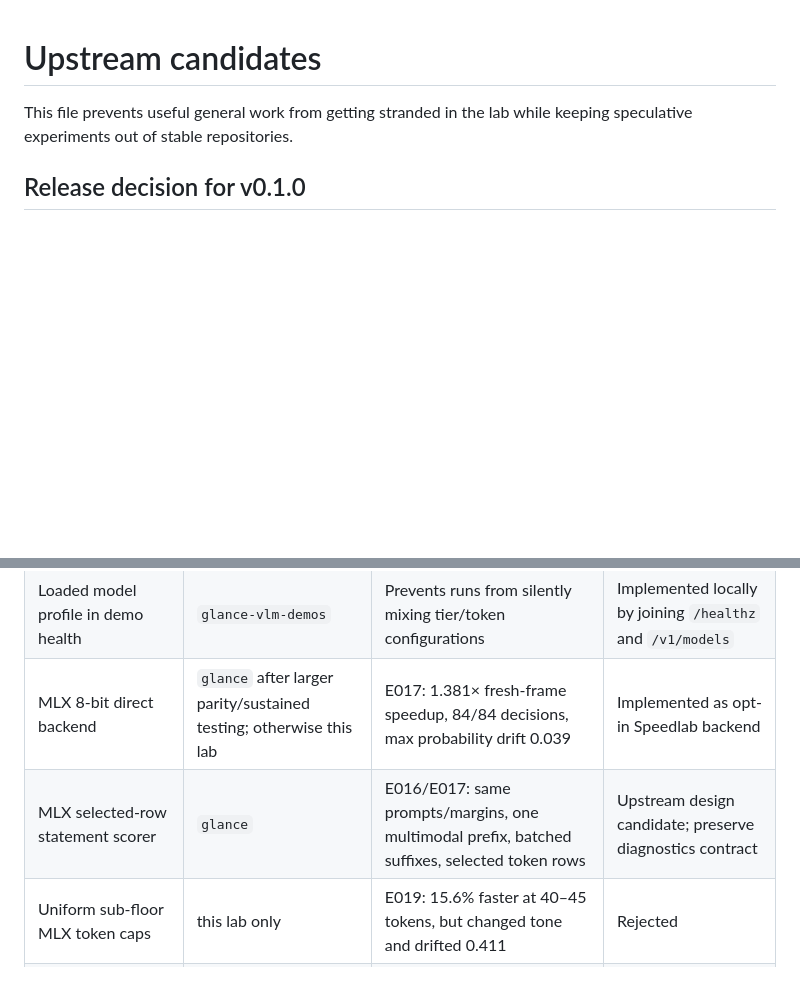
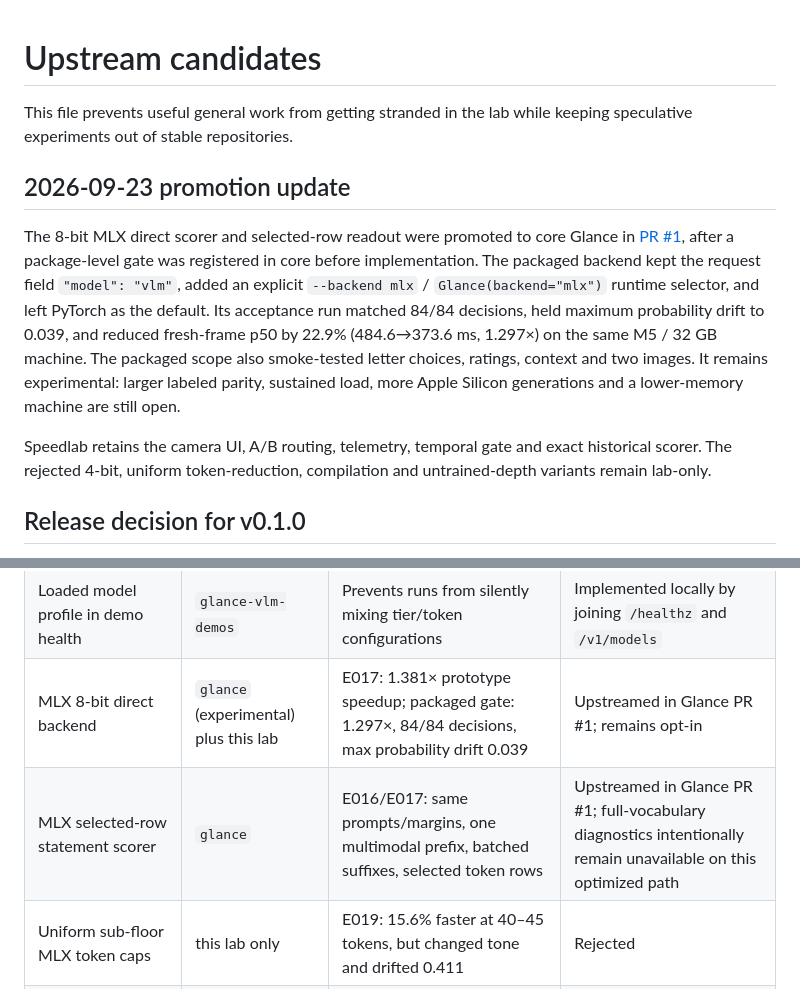
Before and after one commit to kvnloo/glance-speedlab, a Markdown page: docs/UPSTREAM.md, 2 parts joined by grey strips. Rendered like a GitHub page; blank space fills up the shorter version.

```diff
--- a/docs/UPSTREAM.md
+++ b/docs/UPSTREAM.md
@@ -1,6 +1,19 @@
 # Upstream candidates
 
 This file prevents useful general work from getting stranded in the lab while keeping speculative experiments out of stable repositories.
+
+## 2026-09-23 promotion update
+
+The 8-bit MLX direct scorer and selected-row readout were promoted to core Glance in
+[PR #1](https://github.com/yoheinakajima/glance/pull/1), after a package-level gate was registered in core before implementation.
+The packaged backend kept the request field `"model": "vlm"`, added an explicit `--backend mlx` / `Glance(backend="mlx")`
+runtime selector, and left PyTorch as the default. Its acceptance run matched 84/84 decisions, held maximum probability drift
+to 0.039, and reduced fresh-frame p50 by 22.9% (484.6→373.6 ms, 1.297×) on the same M5 / 32 GB machine. The packaged scope also
+smoke-tested letter choices, ratings, context and two images. It remains experimental: larger labeled parity, sustained load,
+more Apple Silicon generations and a lower-memory machine are still open.
+
+Speedlab retains the camera UI, A/B routing, telemetry, temporal gate and exact historical scorer. The rejected 4-bit, uniform
+token-reduction, compilation and untrained-depth variants remain lab-only.
 
 ## Release decision for v0.1.0
 
@@ -23,8 +36,8 @@ The first upstream contribution from this release is documentation: the main Gla
 | Aspect-ratio-safe low token caps | `glance` | E012: budget 64 fails on all tall-receipt attempts because processor rounding emits 77 tokens | Bug/UX candidate; define whether caps round up or resize again |
 | 2B→4B uncertainty cascade | `glance` or this lab | E011: 2B is 2.994× faster but fixed quality guardrail fails | Research candidate; needs coverage-risk protocol |
 | Loaded model profile in demo health | `glance-vlm-demos` | Prevents runs from silently mixing tier/token configurations | Implemented locally by joining `/healthz` and `/v1/models` |
-| MLX 8-bit direct backend | `glance` after larger parity/sustained testing; otherwise this lab | E017: 1.381× fresh-frame speedup, 84/84 decisions, max probability drift 0.039 | Implemented as opt-in Speedlab backend |
-| MLX selected-row statement scorer | `glance` | E016/E017: same prompts/margins, one multimodal prefix, batched suffixes, selected token rows | Upstream design candidate; preserve diagnostics contract |
+| MLX 8-bit direct backend | `glance` (experimental) plus this lab | E017: 1.381× prototype speedup; packaged gate: 1.297×, 84/84 decisions, max probability drift 0.039 | Upstreamed in Glance PR #1; remains opt-in |
+| MLX selected-row statement scorer | `glance` | E016/E017: same prompts/margins, one multimodal prefix, batched suffixes, selected token rows | Upstreamed in Glance PR #1; full-vocabulary diagnostics intentionally remain unavailable on this optimized path |
 | Uniform sub-floor MLX token caps | this lab only | E019: 15.6% faster at 40–45 tokens, but changed tone and drifted 0.411 | Rejected |
 | Untrained decoder truncation | this lab only | E020/E021: 6–22% faster, but every 20–27-layer arm failed probability or decision gates | Rejected; trained head required |
 
```
Also changed, not shown: README.md (+12 -0 lines).
